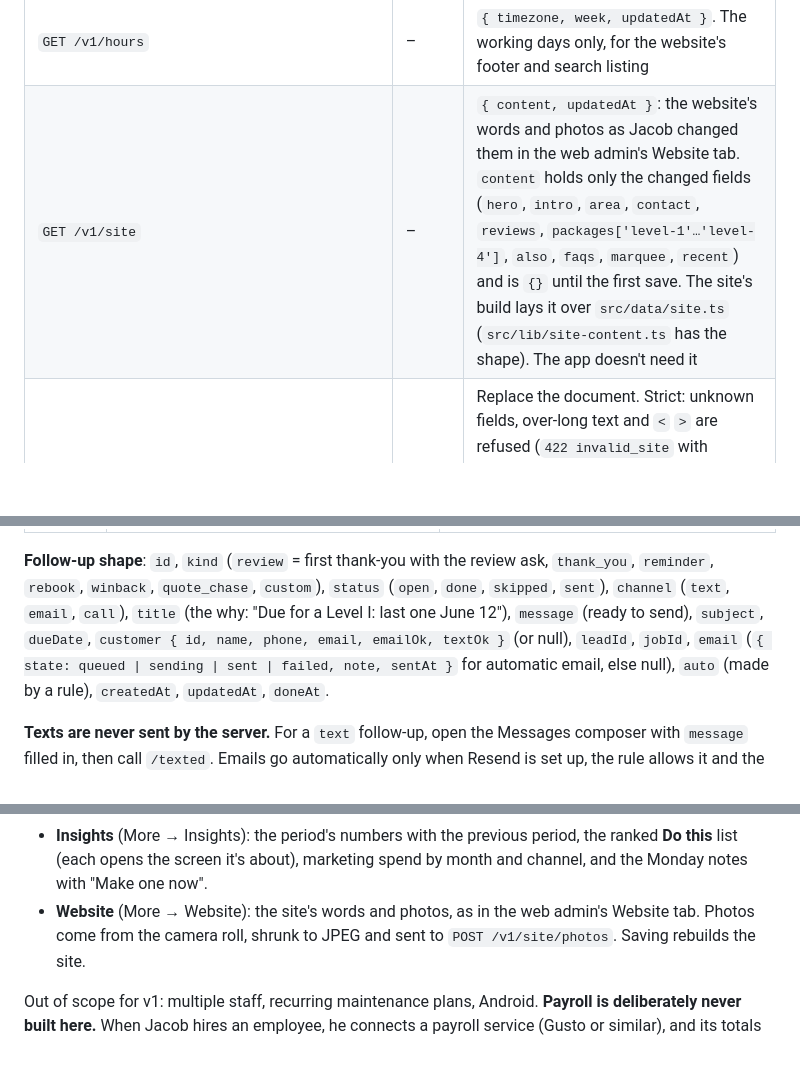
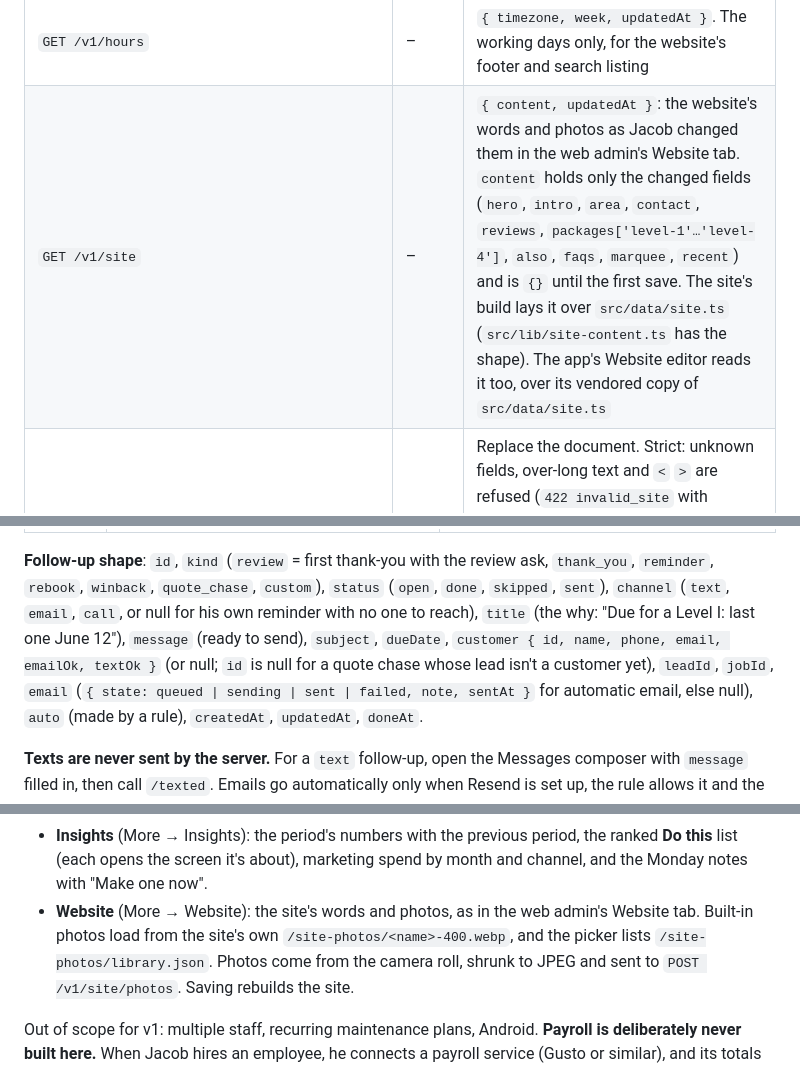
Before and after one commit to brettmboggs/ked-detailing, a Markdown page: docs/mobile-app.md, 3 parts joined by grey strips. GitHub-like rendering; blank space fills up the shorter version.

Commit message:
Spec: what the app's CRM, website editor and follow-ups rely on
Co-Authored-By: Claude Opus 5.5 (1M context) <noreply@anthropic.com>
Claude-Session: https://claude.ai/code/session_014BJ5knZjzb8ZgMKhph7XQn

```diff
--- a/docs/mobile-app.md
+++ b/docs/mobile-app.md
@@ -200,7 +200,7 @@ There are no passwords and no sign-up screen.
 | `POST /v1/auth/apple` | – | Exchange an Apple identity token for a session |
 | `GET /v1/pricing` | – | `{ config, version, updatedAt }`. The website reads this too |
 | `GET /v1/hours` | – | `{ timezone, week, updatedAt }`. The working days only, for the website's footer and search listing |
-| `GET /v1/site` | – | `{ content, updatedAt }`: the website's words and photos as Jacob changed them in the web admin's Website tab. `content` holds only the changed fields (`hero`, `intro`, `area`, `contact`, `reviews`, `packages['level-1'…'level-4']`, `also`, `faqs`, `marquee`, `recent`) and is `{}` until the first save. The site's build lays it over `src/data/site.ts` (`src/lib/site-content.ts` has the shape). The app doesn't need it |
+| `GET /v1/site` | – | `{ content, updatedAt }`: the website's words and photos as Jacob changed them in the web admin's Website tab. `content` holds only the changed fields (`hero`, `intro`, `area`, `contact`, `reviews`, `packages['level-1'…'level-4']`, `also`, `faqs`, `marquee`, `recent`) and is `{}` until the first save. The site's build lays it over `src/data/site.ts` (`src/lib/site-content.ts` has the shape). The app's Website editor reads it too, over its vendored copy of `src/data/site.ts` |
 | `PUT /v1/site` | owner | Replace the document. Strict: unknown fields, over-long text and `<` `>` are refused (`422 invalid_site` with `details`). Photos are a built-in file name or a site upload's id. Rebuilds the website, like a pricing save, and deletes site uploads no longer used (after an hour) |
 | `POST /v1/site/photos` | owner | Raw image bytes, JPEG, PNG or WebP (convert HEIC first), up to 5 MB → `201 { id, contentType, bytes, url }`. Kept apart from job photos and receipts. Private until a `PUT /v1/site` uses it |
 | `GET /v1/site/photos/:id` | – | A website photo, only while the saved site uses it (else `404`). Cached for a year. The build copies these into the site, so pages never load them from here |
@@ -416,9 +416,9 @@ marked public. See `docs/crm.md`.
 **Follow-up shape**: `id`, `kind` (`review` = first thank-you with the review
 ask, `thank_you`, `reminder`, `rebook`, `winback`, `quote_chase`, `custom`),
 `status` (`open`, `done`, `skipped`, `sent`), `channel` (`text`, `email`,
-`call`), `title` (the why: "Due for a Level I: last one June 12"), `message`
+`call`, or null for his own reminder with no one to reach), `title` (the why: "Due for a Level I: last one June 12"), `message`
 (ready to send), `subject`, `dueDate`, `customer { id, name, phone, email,
-emailOk, textOk }` (or null), `leadId`, `jobId`, `email` (`{ state: queued |
+emailOk, textOk }` (or null; `id` is null for a quote chase whose lead isn't a customer yet), `leadId`, `jobId`, `email` (`{ state: queued |
 sending | sent | failed, note, sentAt }` for automatic email, else null),
 `auto` (made by a rule), `createdAt`, `updatedAt`, `doneAt`.
 
@@ -659,7 +659,8 @@ business from the van. The CRM screens use the CRM endpoints above:
   marketing spend by month and channel, and the Monday notes with "Make one
   now".
 - **Website** (More → Website): the site's words and photos, as in the web
-  admin's Website tab. Photos come from the camera roll, shrunk to JPEG and
+  admin's Website tab. Built-in photos load from the site's own
+  `/site-photos/<name>-400.webp`, and the picker lists `/site-photos/library.json`. Photos come from the camera roll, shrunk to JPEG and
   sent to `POST /v1/site/photos`. Saving rebuilds the site.
 
 Out of scope for v1: multiple staff, recurring maintenance plans, Android. **Payroll is deliberately never built here.** When Jacob hires
```
Also changed, not shown: other parts of docs/mobile-app.md (+2 -2 lines).
